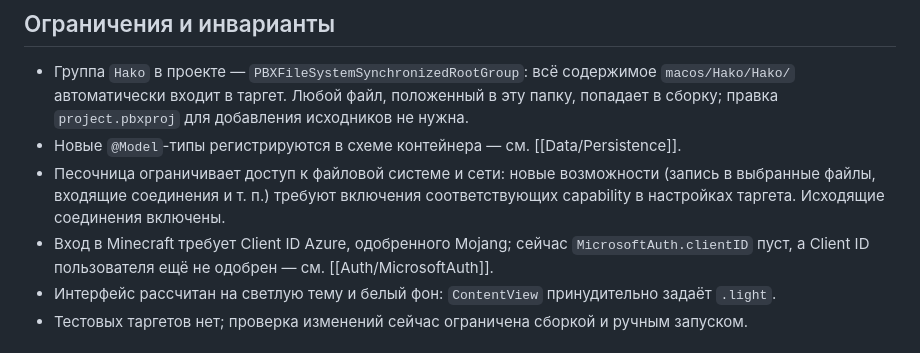
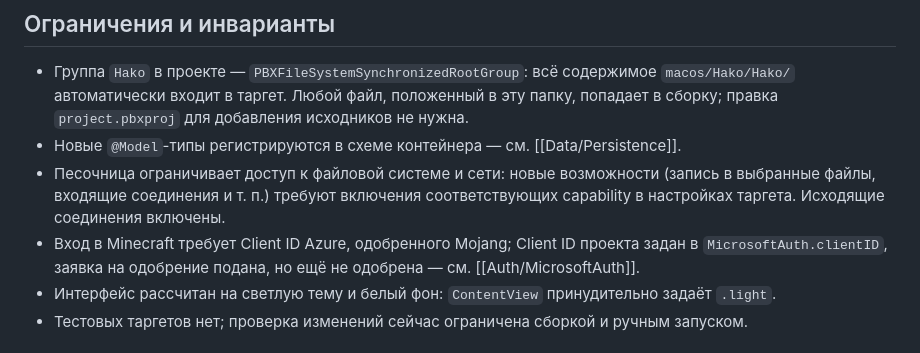
Before and after one commit to Liis17/Hako, a Markdown page: Obsidian/HakoVault/Architecture.md, the part around the change. GitHub-like rendering.

Commit message:
Обновлены заметки: Client ID задан, заявка Mojang ожидает одобрения

```diff
--- a/Obsidian/HakoVault/Architecture.md
+++ b/Obsidian/HakoVault/Architecture.md
@@ -116,8 +116,8 @@ xcodebuild -project macos/Hako/Hako.xcodeproj -scheme Hako -configuration Debug
 - Песочница ограничивает доступ к файловой системе и сети: новые возможности
   (запись в выбранные файлы, входящие соединения и т. п.) требуют включения
   соответствующих capability в настройках таргета. Исходящие соединения включены.
-- Вход в Minecraft требует Client ID Azure, одобренного Mojang; сейчас `MicrosoftAuth.clientID`
-  пуст, а Client ID пользователя ещё не одобрен — см. [[Auth/MicrosoftAuth]].
+- Вход в Minecraft требует Client ID Azure, одобренного Mojang; Client ID проекта задан в
+  `MicrosoftAuth.clientID`, заявка на одобрение подана, но ещё не одобрена — см. [[Auth/MicrosoftAuth]].
 - Интерфейс рассчитан на светлую тему и белый фон: `ContentView` принудительно задаёт `.light`.
 - Тестовых таргетов нет; проверка изменений сейчас ограничена сборкой и ручным запуском.
 
```
Also changed, not shown: 1 other file.
